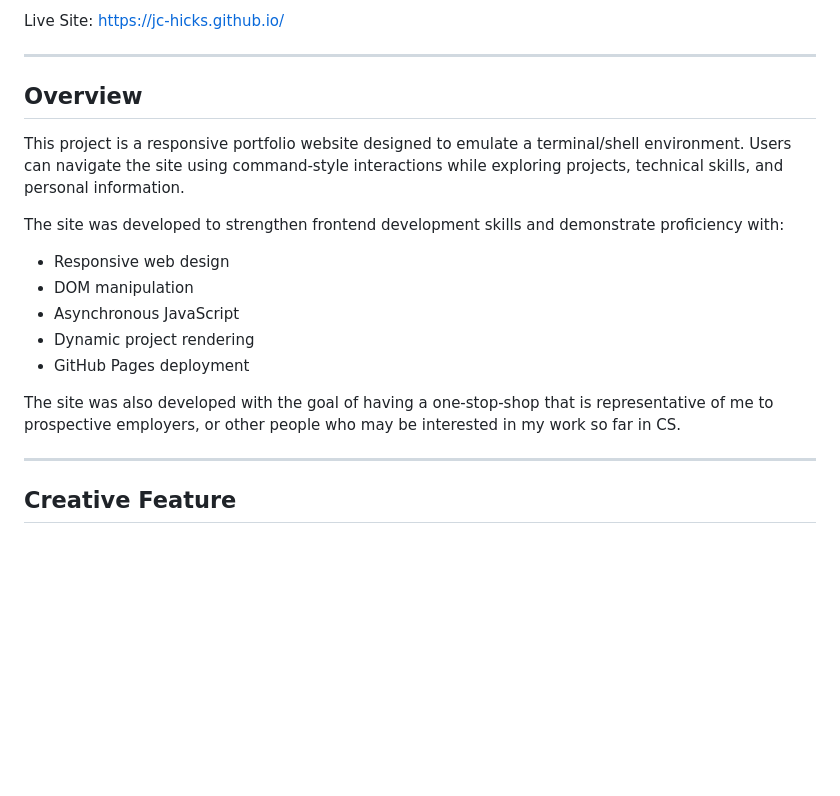
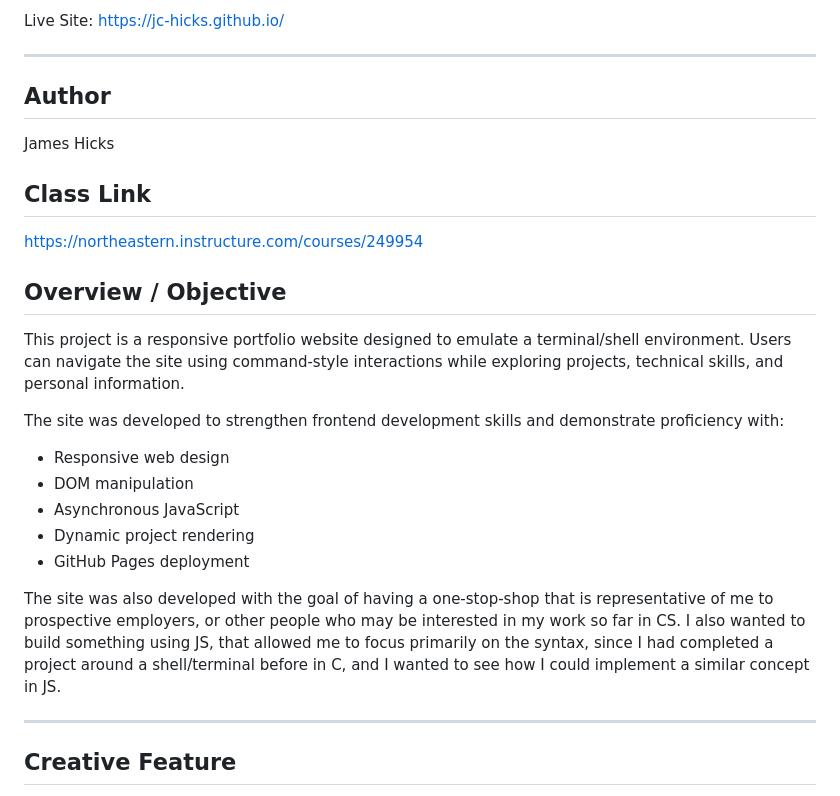
Before and after one commit to jc-hicks/jc-hicks.github.io, a Markdown page: README.md, the part around the change. Rendered like a GitHub page; blank space fills up the shorter version.

```diff
--- a/README.md
+++ b/README.md
@@ -6,7 +6,14 @@ Live Site: https://jc-hicks.github.io/
 
 ---
 
-## Overview
+## Author
+James Hicks
+
+## Class Link
+
+https://northeastern.instructure.com/courses/249954
+
+## Overview / Objective
 
 This project is a responsive portfolio website designed to emulate a terminal/shell environment. Users can navigate the site using command-style interactions while exploring projects, technical skills, and personal information.
 
@@ -18,7 +25,7 @@ The site was developed to strengthen frontend development skills and demonstrate
 - Dynamic project rendering
 - GitHub Pages deployment
 
-The site was also developed with the goal of having a one-stop-shop that is representative of me to prospective employers, or other people who may be interested in my work so far in CS.
+The site was also developed with the goal of having a one-stop-shop that is representative of me to prospective employers, or other people who may be interested in my work so far in CS. I also wanted to build something using JS, that allowed me to focus primarily on the syntax, since I had completed a project around a shell/terminal before in C, and I wanted to see how I could implement a similar concept in JS.
 
 ---
 
```
Also changed, not shown: docs/ARCHITECTURE.md (deleted, +0 -295 lines), docs/DEPLOYMENT.md (deleted, +0 -194 lines), docs/DESIGN-DOCUMENT.md (+11 -1 lines), assets/images/ContactWireframe.png (added), assets/images/IndexWireframe.png (added), assets/images/PortfolioWireframe.png (added), docs/AI-USAGE.md (deleted).
